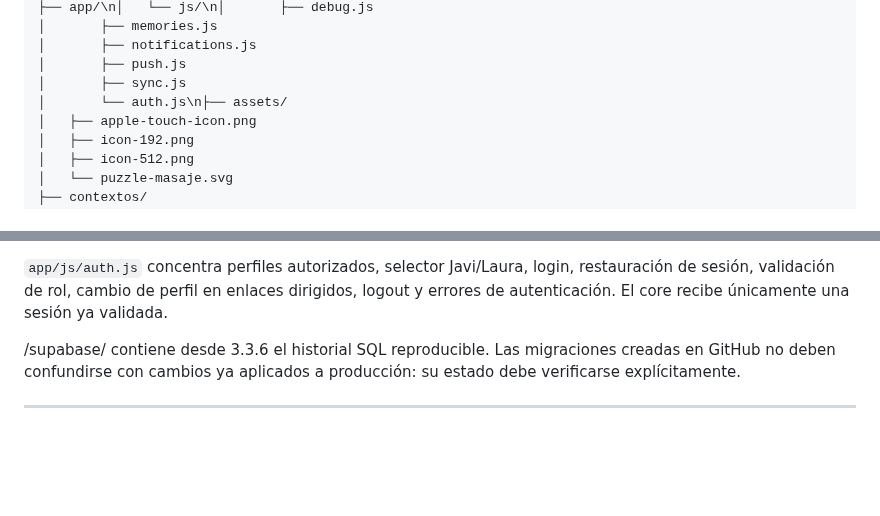
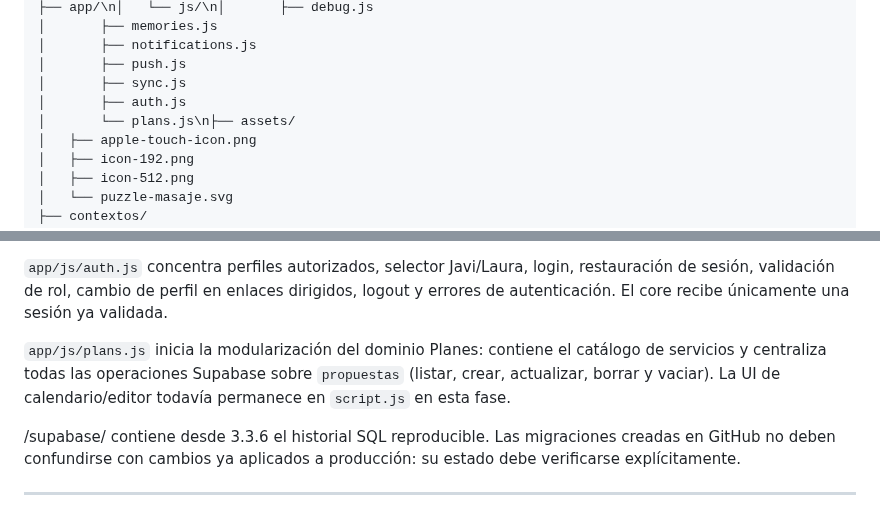
Before and after one commit to javiermontoro11/weblaura, a Markdown page: README.md, 2 parts joined by grey strips. Rendered like a GitHub page; blank space fills up the shorter version.

Commit message:
ACTUALIZACION README.md VERSION 3.3.6

```diff
--- a/README.md
+++ b/README.md
@@ -292,7 +292,8 @@ JaviEats/
 │       ├── notifications.js
 │       ├── push.js
 │       ├── sync.js
-│       └── auth.js\n├── assets/
+│       ├── auth.js
+│       └── plans.js\n├── assets/
 │   ├── apple-touch-icon.png
 │   ├── icon-192.png
 │   ├── icon-512.png
@@ -345,6 +346,8 @@ Los tres contextos maestros viven juntos dentro de `/contextos/`. **Nuestra Vida
 `app/js/sync.js` concentra el motor de sincronización: intervalo periódico, single-flight, reintentos 2/5/10 s, estado online/offline, actualización manual y reanudación por visibility/pageshow. `script.js` conserva `runDataSync()` como coordinador de los dominios todavía no extraídos.
 
 `app/js/auth.js` concentra perfiles autorizados, selector Javi/Laura, login, restauración de sesión, validación de rol, cambio de perfil en enlaces dirigidos, logout y errores de autenticación. El core recibe únicamente una sesión ya validada.
+
+`app/js/plans.js` inicia la modularización del dominio Planes: contiene el catálogo de servicios y centraliza todas las operaciones Supabase sobre `propuestas` (listar, crear, actualizar, borrar y vaciar). La UI de calendario/editor todavía permanece en `script.js` en esta fase.
 
 /supabase/ contiene desde 3.3.6 el historial SQL reproducible. Las migraciones creadas en GitHub no deben confundirse con cambios ya aplicados a producción: su estado debe verificarse explícitamente.
 
```
